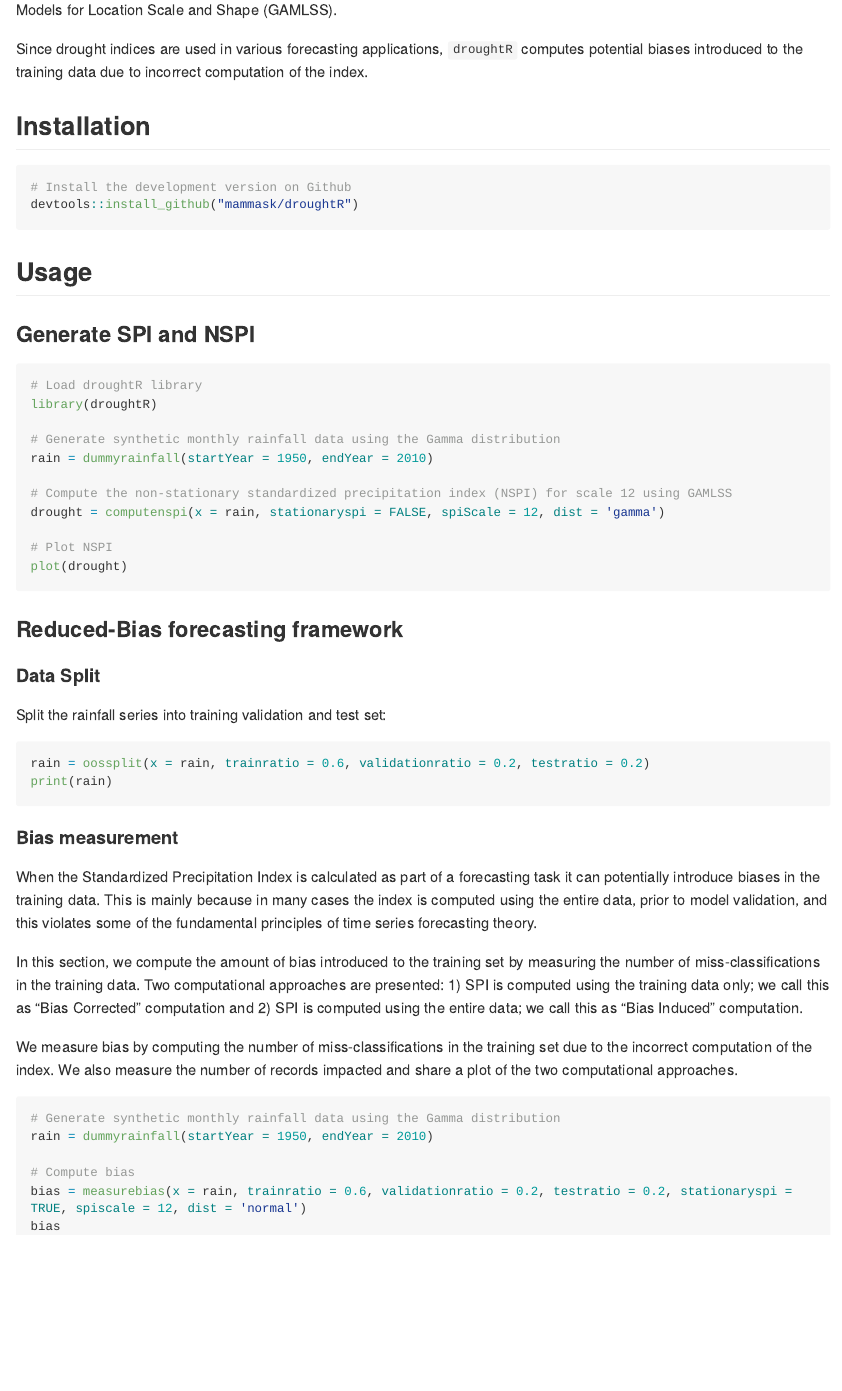
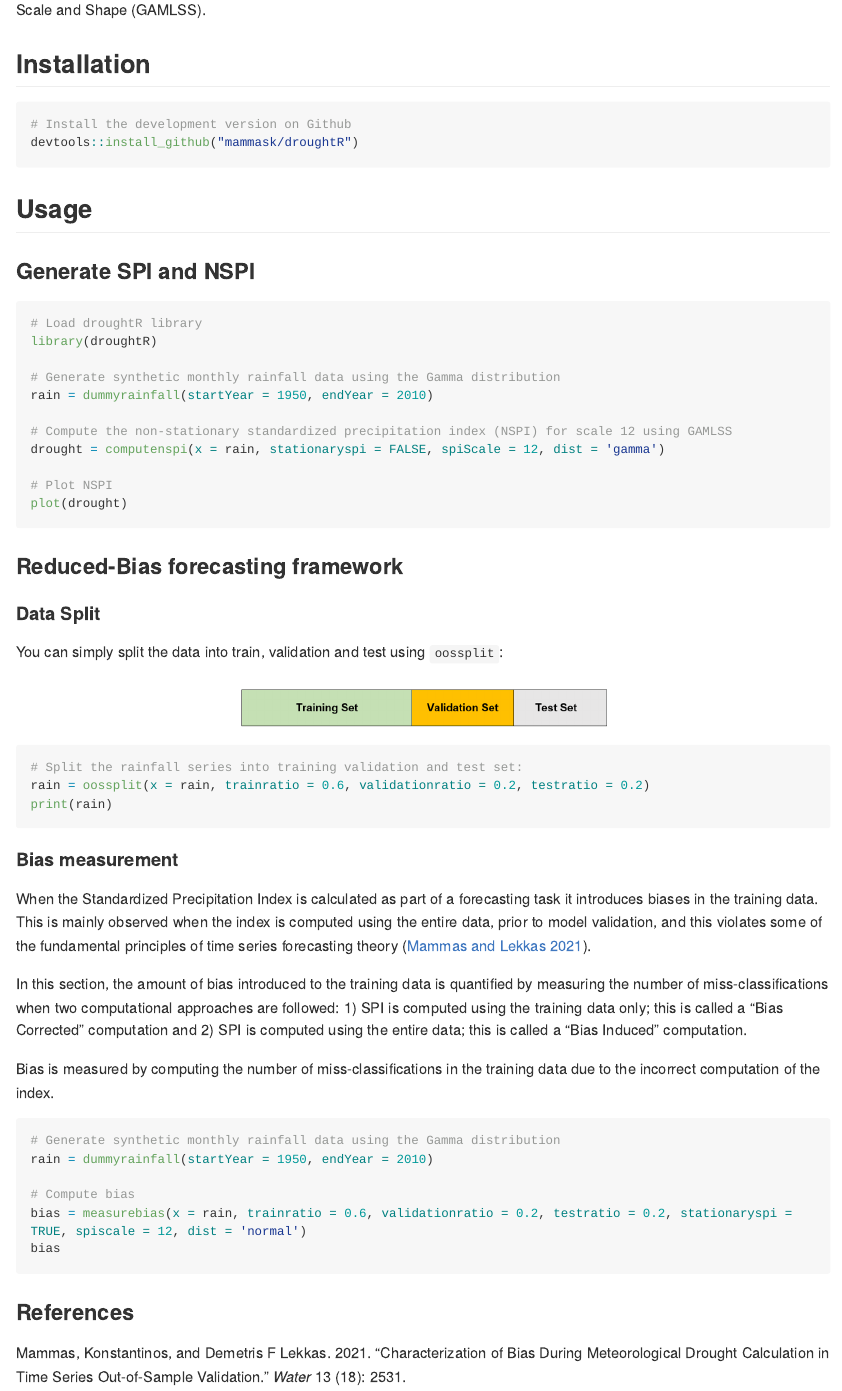
Before and after one commit to mammask/droughtR, an R Markdown document (README.Rmd): the page in a window 1100 px wide, from 190 px down. Rendered offline with R 4.5, knitr and Pandoc, with nearby package versions; the code chunks are not run, so their results and figures are left out; long lines of code are wrapped; badge pictures from the web are left out.

Commit message:
updating README

````diff
--- a/README.Rmd
+++ b/README.Rmd
@@ -1,6 +1,7 @@
 ---
 title: "droughtR"
 link-citations: true
+bibliography: references.bib
 output: github_document
 ---
 
@@ -20,5 +21,5 @@ knitr::opts_chunk$set(echo = TRUE,
 
-Since drought indices are used in various forecasting applications, `droughtR` computes potential biases introduced to the training data due to incorrect computation of the index.
+<!-- Since drought indices are mainly used in forecasting applications, `droughtR` computes potential biases introduced during the model building process due to incorrect computation of the index. -->
 
 ```{r, echo = FALSE}
 knitr::opts_chunk$set(
@@ -55,20 +56,25 @@ plot(drought)
 
 #### Data Split
 
-Split the rainfall series into training validation and test set:
+You can simply split the data into train, validation and test using `oossplit`:
+
+```{r, out.width="400px", fig.align='center', echo = FALSE}
+knitr::include_graphics("./README_figs/data split.png")
+```
 
 ```{r, eval=TRUE}
+# Split the rainfall series into training validation and test set:
 rain = oossplit(x = rain, trainratio = 0.6, validationratio = 0.2, testratio = 0.2)
 print(rain)
 ```
 
 #### Bias measurement
 
-When the Standardized Precipitation Index is calculated as part of a forecasting task it can potentially introduce biases in the training data. This is mainly because in many cases the index is computed using the entire data, prior to model validation, and this violates some of the fundamental principles of time series forecasting theory.
+When the Standardized Precipitation Index is calculated as part of a forecasting task it introduces biases in the training data. This is mainly observed when the index is computed using the entire data, prior to model validation, and this violates some of the fundamental principles of time series forecasting theory [@mammas2021characterization].
 
-In this section, we compute the amount of bias introduced to the training set by measuring the number of miss-classifications in the training data. Two computational approaches are presented: 1) SPI is computed using the training data only; we call this as "Bias Corrected" computation and 2) SPI is computed using the entire data; we call this as "Bias Induced" computation.
+In this section, the amount of bias introduced to the training data is quantified by measuring the number of miss-classifications when two computational approaches are followed: 1) SPI is computed using the training data only; this is called a "Bias Corrected" computation and 2) SPI is computed using the entire data; this is called a "Bias Induced" computation.
 
-We measure bias by computing the number of miss-classifications in the training set due to the incorrect computation of the index. We also measure the number of records impacted and share a plot of the two computational approaches.
+Bias is measured by computing the number of miss-classifications in the training data due to the incorrect computation of the index.
 
 ```{r, eval=TRUE, fig.height=3, fig.width=8, fig.align='center'}
 # Generate synthetic monthly rainfall data using the Gamma distribution
@@ -78,6 +84,8 @@ rain = dummyrainfall(startYear = 1950, endYear = 2010)
 bias = measurebias(x = rain, trainratio = 0.6, validationratio = 0.2, testratio = 0.2, stationaryspi = TRUE, spiscale = 12, dist = 'normal')
 bias
 ```
+
+### References
 
 <!-- #### Bias Corrected auto.arima -->
 
--- /dev/null
+++ b/references.bib
@@ -0,0 +1,3 @@
+@article{mammas2021characterization,
+  title={Characterization of Bias during Meteorological Drought Calculation in Time Series Out-of-Sample Validation},
+  author={Mammas, Konstantinos and Lekkas, Demetris F},
````
Also changed, not shown: README.md, README_figs/README-unnamed-chunk-3-1.png, README_figs/README-unnamed-chunk-5-1.png, README_figs/README-unnamed-chunk-6-1.png (added), README_figs/data split.png (added), README.Rmd (2 more changed lines), references.bib (7 more changed lines).
